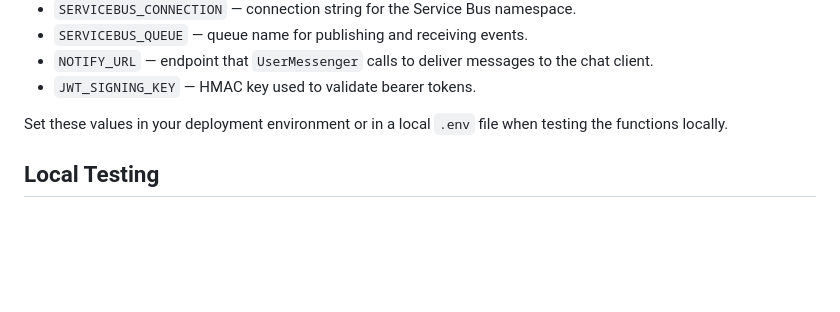
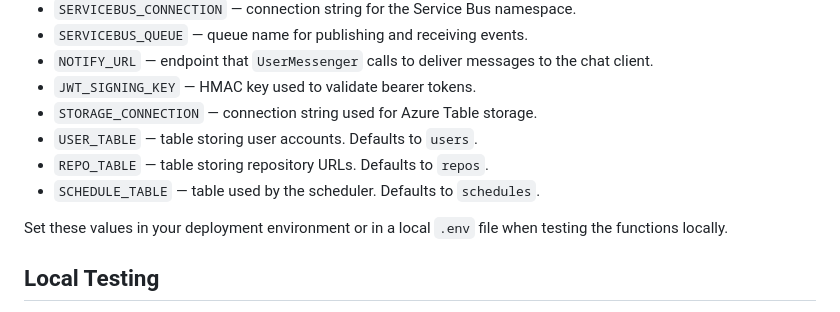
Before and after one commit to esawtooth/lightning, a Markdown page: README.md, the part around one of its changes. GitHub-like rendering; blank space fills up the shorter version.

```diff
--- a/README.md
+++ b/README.md
@@ -160,6 +192,10 @@ messaging:
 - `NOTIFY_URL` &mdash; endpoint that `UserMessenger` calls to deliver messages
   to the chat client.
 - `JWT_SIGNING_KEY` &mdash; HMAC key used to validate bearer tokens.
+- `STORAGE_CONNECTION` &mdash; connection string used for Azure Table storage.
+- `USER_TABLE` &mdash; table storing user accounts. Defaults to `users`.
+- `REPO_TABLE` &mdash; table storing repository URLs. Defaults to `repos`.
+- `SCHEDULE_TABLE` &mdash; table used by the scheduler. Defaults to `schedules`.
 
 Set these values in your deployment environment or in a local `.env` file when
 testing the functions locally.
```
Also changed, not shown: other parts of README.md (+41 -1 lines).
